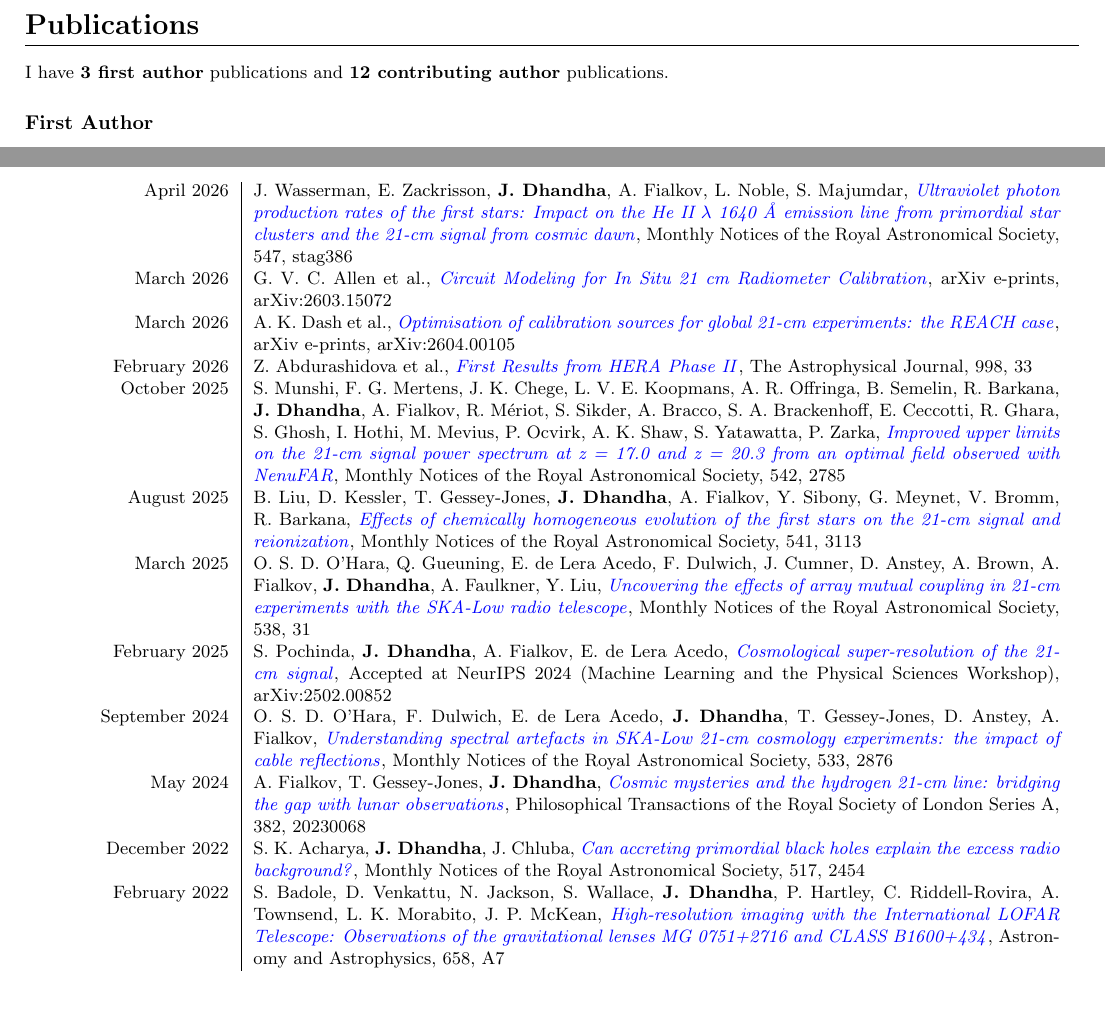
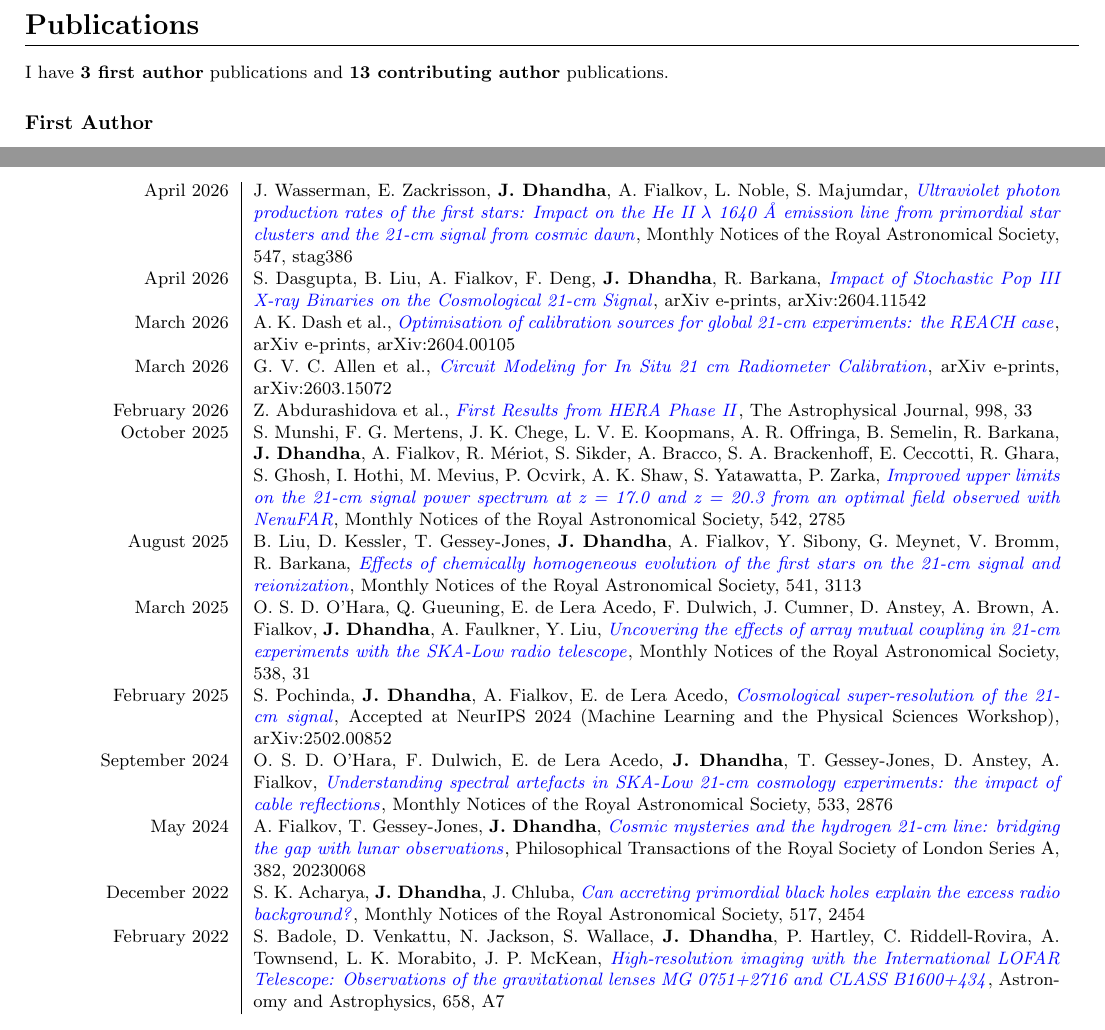
Before and after one commit to JitenDhandha/CV, a LaTeX CV (CV.tex): two parts of page 4 of 5, joined at a grey line, cut so that both start at the same text. Compiled offline with pdfLaTeX.

Commit message:
chore: manual CV update

```diff
--- a/CV.tex
+++ b/CV.tex
@@ -269,7 +269,7 @@ My research focuses on the study of the early Universe, spanning the \textbf{Dar
 \section*{Publications}
 
 % Start of paper counter
-I have \textbf{3 first author} publications and \textbf{12 contributing author} publications.
+I have \textbf{3 first author} publications and \textbf{13 contributing author} publications.
 % End of paper counter
 
 \subsection*{First Author}
@@ -290,9 +290,11 @@ I have \textbf{3 first author} publications and \textbf{12 contributing author}
 % Start of contributing author papers
     April 2026 & J. Wasserman, E. Zackrisson, \textbf{J. Dhandha}, A. Fialkov, L. Noble, S. Majumdar, \href{https://ui.adsabs.harvard.edu/abs/2026MNRAS.547ag386W}{\textit{Ultraviolet photon production rates of the first stars: Impact on the He II $\lambda$ 1640 Å emission line from primordial star clusters and the 21-cm signal from cosmic dawn}}, Monthly Notices of the Royal Astronomical Society, 547, stag386 \\
 
-    March 2026 & G. V. C. Allen et al., \href{https://ui.adsabs.harvard.edu/abs/2026arXiv260315072A}{\textit{Circuit Modeling for In Situ 21 cm Radiometer Calibration}}, arXiv e-prints, arXiv:2603.15072 \\
+    April 2026 & S. Dasgupta, B. Liu, A. Fialkov, F. Deng, \textbf{J. Dhandha}, R. Barkana, \href{https://ui.adsabs.harvard.edu/abs/2026arXiv260411542D}{\textit{Impact of Stochastic Pop~III X-ray Binaries on the Cosmological 21-cm Signal}}, arXiv e-prints, arXiv:2604.11542 \\
 
     March 2026 & A. K. Dash et al., \href{https://ui.adsabs.harvard.edu/abs/2026arXiv260400105D}{\textit{Optimisation of calibration sources for global 21-cm experiments: the REACH case}}, arXiv e-prints, arXiv:2604.00105 \\
+
+    March 2026 & G. V. C. Allen et al., \href{https://ui.adsabs.harvard.edu/abs/2026arXiv260315072A}{\textit{Circuit Modeling for In Situ 21 cm Radiometer Calibration}}, arXiv e-prints, arXiv:2603.15072 \\
 
     February 2026 & Z. Abdurashidova et al., \href{https://ui.adsabs.harvard.edu/abs/2026ApJ...998...33A}{\textit{First Results from HERA Phase II}}, The Astrophysical Journal, 998, 33 \\
 
```
Also changed, not shown: CV.pdf.
